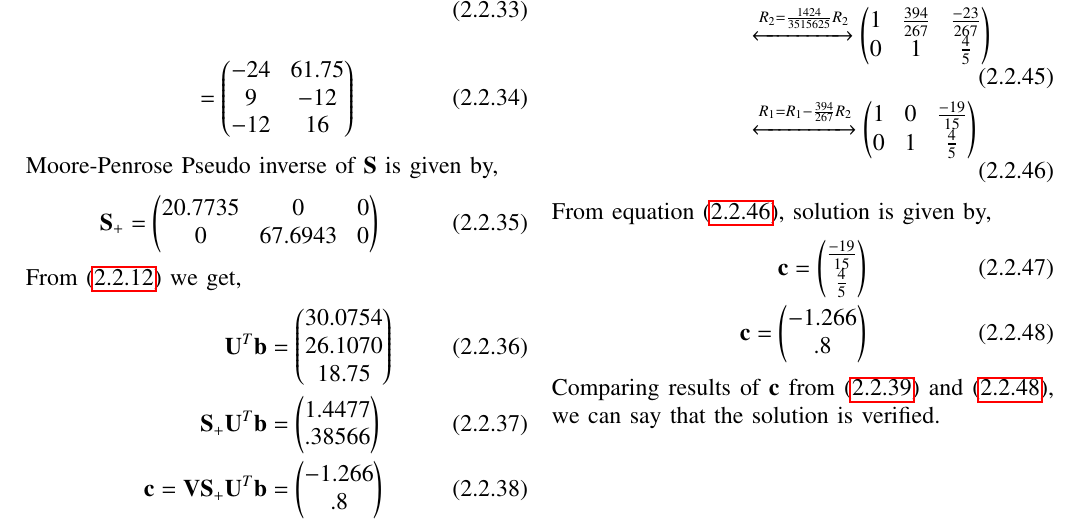
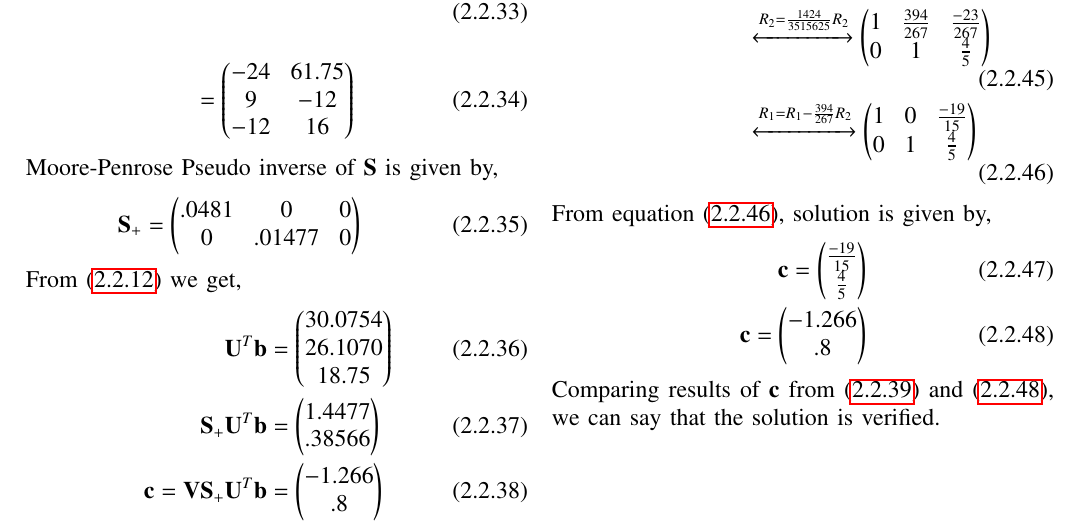
Before and after one commit to pulkitsaxena92/EE20MTECH14016_MatrixEE5609, a LaTeX problem sheet (Assignment7/main.tex): part of page 3 of 3, cut so that both start at the same text. Compiled offline with pdfLaTeX.

Commit message:
Update main.tex

```diff
--- a/Assignment7/main.tex
+++ b/Assignment7/main.tex
@@ -284,7 +284,7 @@ From \eqref{3} we get the Singular Value Decomposition of $\vec{M}$ ,
 \end{align}
 Moore-Penrose Pseudo inverse of $\vec{S}$ is given by,
 \begin{align}
-\vec{S_+} = \myvec{20.7735&0&0\\0&67.6943&0}
+\vec{S_+} = \myvec{.0481&0&0\\0&.01477&0}
 \end{align}
 From \eqref{4} we get,
 \begin{align}
```
